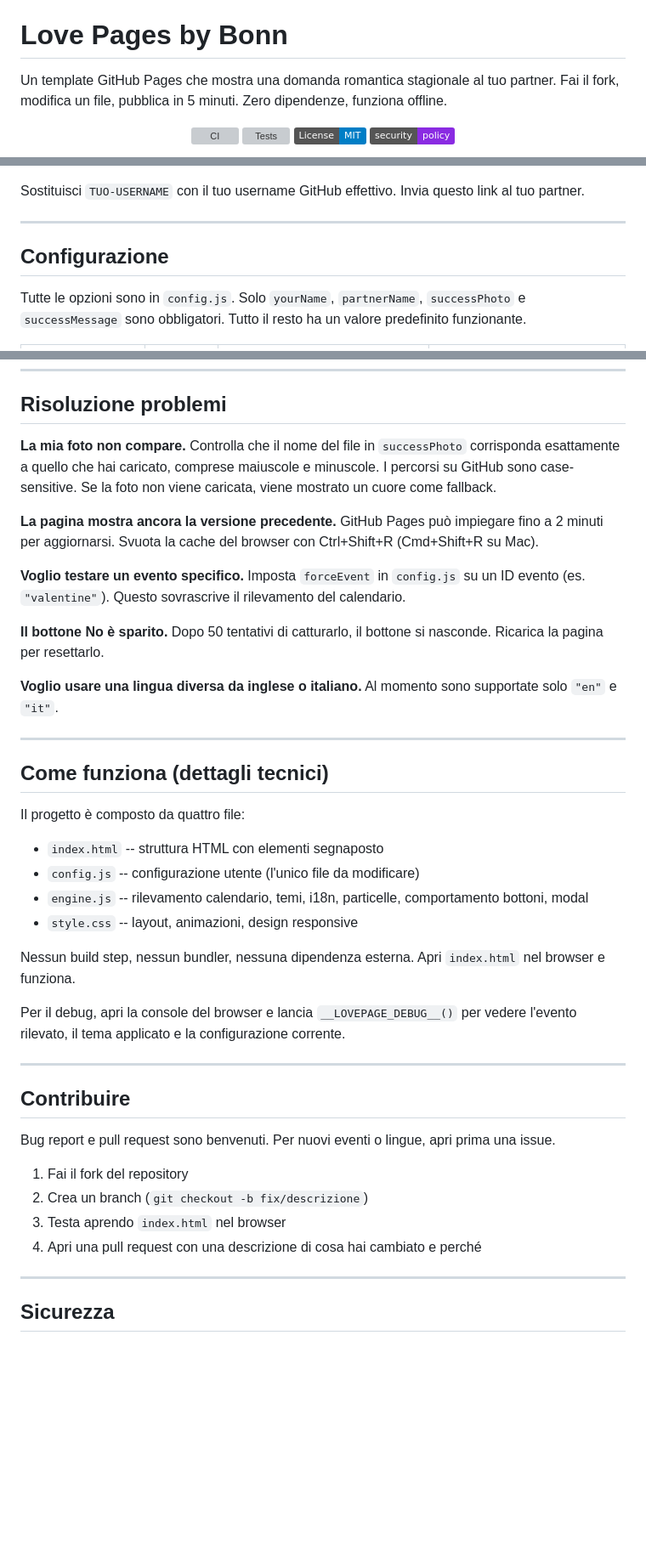
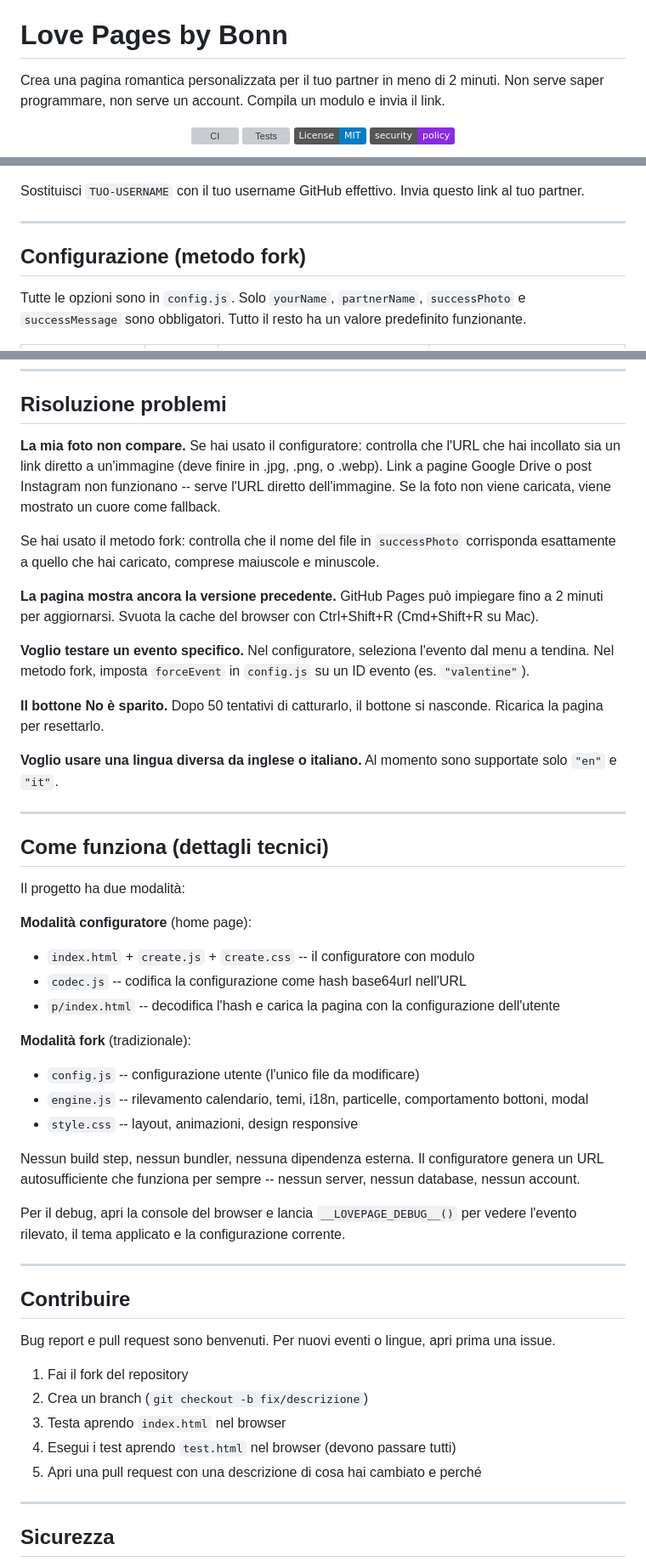
Before and after one commit to AndreaBonn/love-pages-by-Bonn, a Markdown page: README.it.md, 3 parts joined by grey strips. Shown at 85% size. GitHub-like rendering; badges without logos; blank space fills up the shorter version; grey boxes are pictures that could not be loaded.

```diff
--- a/README.it.md
+++ b/README.it.md
@@ -2,7 +2,7 @@
 
 # Love Pages by Bonn
 
-Un template GitHub Pages che mostra una domanda romantica stagionale al tuo partner. Fai il fork, modifica un file, pubblica in 5 minuti. Zero dipendenze, funziona offline.
+Crea una pagina romantica personalizzata per il tuo partner in meno di 2 minuti. Non serve saper programmare, non serve un account. Compila un modulo e invia il link.
 
 <div align="center">
 
@@ -124,7 +177,7 @@ Sostituisci `TUO-USERNAME` con il tuo username GitHub effettivo. Invia questo li
 
 ---
 
-## Configurazione
+## Configurazione (metodo fork)
 
 Tutte le opzioni sono in `config.js`. Solo `yourName`, `partnerName`, `successPhoto` e `successMessage` sono obbligatori. Tutto il resto ha un valore predefinito funzionante.
 
@@ -145,13 +198,15 @@ Tutte le opzioni sono in `config.js`. Solo `yourName`, `partnerName`, `successPh
 ## Risoluzione problemi
 
 **La mia foto non compare.**
-Controlla che il nome del file in `successPhoto` corrisponda esattamente a quello che hai caricato, comprese maiuscole e minuscole. I percorsi su GitHub sono case-sensitive. Se la foto non viene caricata, viene mostrato un cuore come fallback.
+Se hai usato il configuratore: controlla che l'URL che hai incollato sia un link diretto a un'immagine (deve finire in .jpg, .png, o .webp). Link a pagine Google Drive o post Instagram non funzionano -- serve l'URL diretto dell'immagine. Se la foto non viene caricata, viene mostrato un cuore come fallback.
+
+Se hai usato il metodo fork: controlla che il nome del file in `successPhoto` corrisponda esattamente a quello che hai caricato, comprese maiuscole e minuscole.
 
 **La pagina mostra ancora la versione precedente.**
 GitHub Pages può impiegare fino a 2 minuti per aggiornarsi. Svuota la cache del browser con Ctrl+Shift+R (Cmd+Shift+R su Mac).
 
 **Voglio testare un evento specifico.**
-Imposta `forceEvent` in `config.js` su un ID evento (es. `"valentine"`). Questo sovrascrive il rilevamento del calendario.
+Nel configuratore, seleziona l'evento dal menu a tendina. Nel metodo fork, imposta `forceEvent` in `config.js` su un ID evento (es. `"valentine"`).
 
 **Il bottone No è sparito.**
 Dopo 50 tentativi di catturarlo, il bottone si nasconde. Ricarica la pagina per resettarlo.
@@ -163,14 +218,19 @@ Al momento sono supportate solo `"en"` e `"it"`.
 
 ## Come funziona (dettagli tecnici)
 
-Il progetto è composto da quattro file:
+Il progetto ha due modalità:
 
-- `index.html` -- struttura HTML con elementi segnaposto
+**Modalità configuratore** (home page):
+- `index.html` + `create.js` + `create.css` -- il configuratore con modulo
+- `codec.js` -- codifica la configurazione come hash base64url nell'URL
+- `p/index.html` -- decodifica l'hash e carica la pagina con la configurazione dell'utente
+
+**Modalità fork** (tradizionale):
 - `config.js` -- configurazione utente (l'unico file da modificare)
 - `engine.js` -- rilevamento calendario, temi, i18n, particelle, comportamento bottoni, modal
 - `style.css` -- layout, animazioni, design responsive
 
-Nessun build step, nessun bundler, nessuna dipendenza esterna. Apri `index.html` nel browser e funziona.
+Nessun build step, nessun bundler, nessuna dipendenza esterna. Il configuratore genera un URL autosufficiente che funziona per sempre -- nessun server, nessun database, nessun account.
 
 Per il debug, apri la console del browser e lancia `__LOVEPAGE_DEBUG__()` per vedere l'evento rilevato, il tema applicato e la configurazione corrente.
 
@@ -183,7 +243,8 @@ Bug report e pull request sono benvenuti. Per nuovi eventi o lingue, apri prima
 1. Fai il fork del repository
 2. Crea un branch (`git checkout -b fix/descrizione`)
 3. Testa aprendo `index.html` nel browser
-4. Apri una pull request con una descrizione di cosa hai cambiato e perché
+4. Esegui i test aprendo `test.html` nel browser (devono passare tutti)
+5. Apri una pull request con una descrizione di cosa hai cambiato e perché
 
 ---
 
```
Also changed, not shown: other parts of README.it.md (+57 -4 lines), README.md (+73 -12 lines).
